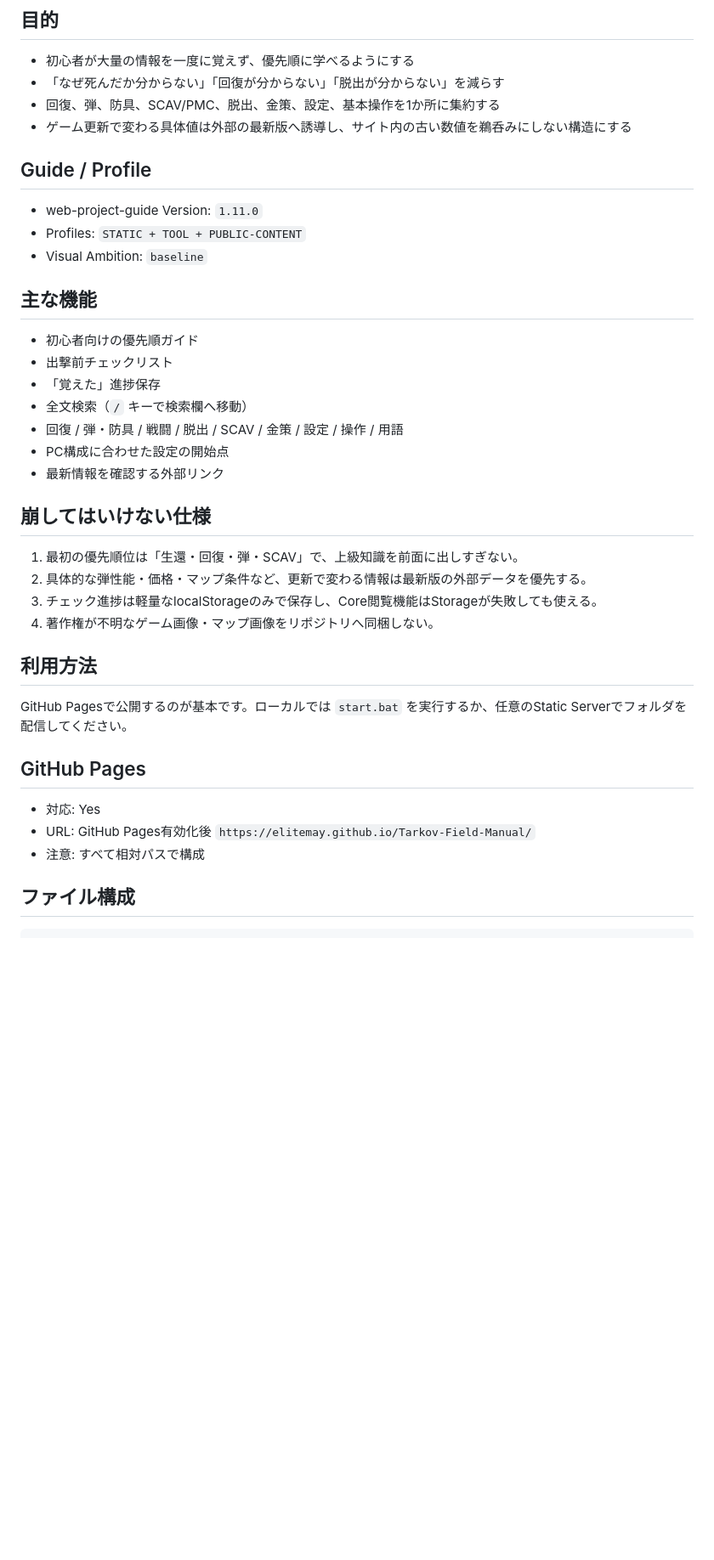
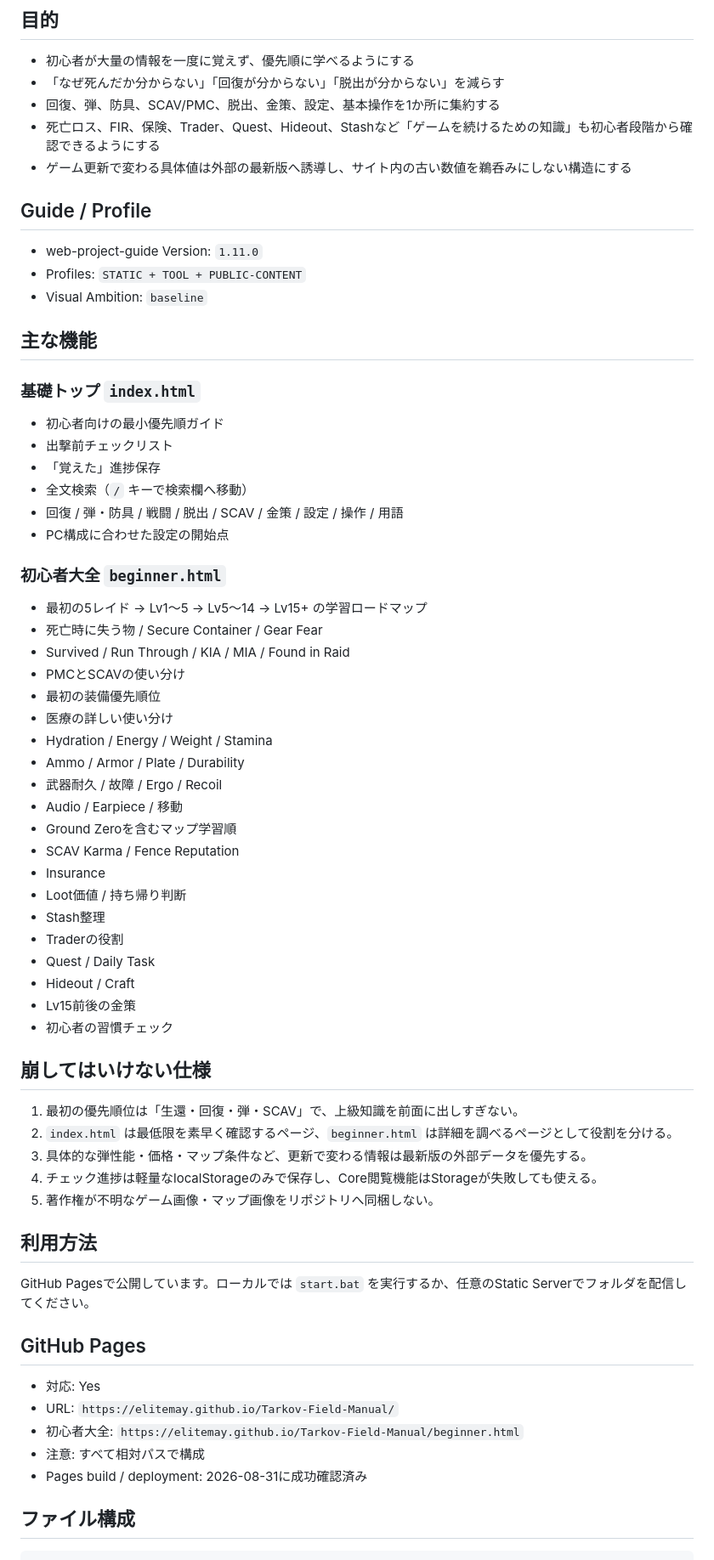
Before and after one commit to EliteMay/Tarkov-Field-Manual, a Markdown page: README.md, the part around one of its changes. Shown at 85% size. GitHub-like rendering; blank space fills up the shorter version.

Commit message:
Document beginner guide expansion

```diff
--- a/README.md
+++ b/README.md
@@ -7,6 +7,7 @@ Escape from Tarkov初心者向けの個人用「生存知識サイト」です
 - 初心者が大量の情報を一度に覚えず、優先順に学べるようにする
 - 「なぜ死んだか分からない」「回復が分からない」「脱出が分からない」を減らす
 - 回復、弾、防具、SCAV/PMC、脱出、金策、設定、基本操作を1か所に集約する
+- 死亡ロス、FIR、保険、Trader、Quest、Hideout、Stashなど「ゲームを続けるための知識」も初心者段階から確認できるようにする
 - ゲーム更新で変わる具体値は外部の最新版へ誘導し、サイト内の古い数値を鵜呑みにしない構造にする
 
 ## Guide / Profile
@@ -17,30 +18,57 @@ Escape from Tarkov初心者向けの個人用「生存知識サイト」です
 
 ## 主な機能
 
-- 初心者向けの優先順ガイド
+### 基礎トップ `index.html`
+
+- 初心者向けの最小優先順ガイド
 - 出撃前チェックリスト
 - 「覚えた」進捗保存
 - 全文検索（`/` キーで検索欄へ移動）
 - 回復 / 弾・防具 / 戦闘 / 脱出 / SCAV / 金策 / 設定 / 操作 / 用語
 - PC構成に合わせた設定の開始点
-- 最新情報を確認する外部リンク
+
+### 初心者大全 `beginner.html`
+
+- 最初の5レイド → Lv1〜5 → Lv5〜14 → Lv15+ の学習ロードマップ
+- 死亡時に失う物 / Secure Container / Gear Fear
+- Survived / Run Through / KIA / MIA / Found in Raid
+- PMCとSCAVの使い分け
+- 最初の装備優先順位
+- 医療の詳しい使い分け
+- Hydration / Energy / Weight / Stamina
+- Ammo / Armor / Plate / Durability
+- 武器耐久 / 故障 / Ergo / Recoil
+- Audio / Earpiece / 移動
+- Ground Zeroを含むマップ学習順
+- SCAV Karma / Fence Reputation
+- Insurance
+- Loot価値 / 持ち帰り判断
+- Stash整理
+- Traderの役割
+- Quest / Daily Task
+- Hideout / Craft
+- Lv15前後の金策
+- 初心者の習慣チェック
 
 ## 崩してはいけない仕様
 
 1. 最初の優先順位は「生還・回復・弾・SCAV」で、上級知識を前面に出しすぎない。
-2. 具体的な弾性能・価格・マップ条件など、更新で変わる情報は最新版の外部データを優先する。
-3. チェック進捗は軽量なlocalStorageのみで保存し、Core閲覧機能はStorageが失敗しても使える。
-4. 著作権が不明なゲーム画像・マップ画像をリポジトリへ同梱しない。
+2. `index.html` は最低限を素早く確認するページ、`beginner.html` は詳細を調べるページとして役割を分ける。
+3. 具体的な弾性能・価格・マップ条件など、更新で変わる情報は最新版の外部データを優先する。
+4. チェック進捗は軽量なlocalStorageのみで保存し、Core閲覧機能はStorageが失敗しても使える。
+5. 著作権が不明なゲーム画像・マップ画像をリポジトリへ同梱しない。
 
 ## 利用方法
 
-GitHub Pagesで公開するのが基本です。ローカルでは `start.bat` を実行するか、任意のStatic Serverでフォルダを配信してください。
+GitHub Pagesで公開しています。ローカルでは `start.bat` を実行するか、任意のStatic Serverでフォルダを配信してください。
 
 ## GitHub Pages
 
 - 対応: Yes
-- URL: GitHub Pages有効化後 `https://elitemay.github.io/Tarkov-Field-Manual/`
+- URL: `https://elitemay.github.io/Tarkov-Field-Manual/`
+- 初心者大全: `https://elitemay.github.io/Tarkov-Field-Manual/beginner.html`
 - 注意: すべて相対パスで構成
+- Pages build / deployment: 2026-08-31に成功確認済み
 
 ## ファイル構成
 
```
Also changed, not shown: other parts of README.md (+13 -3 lines).
